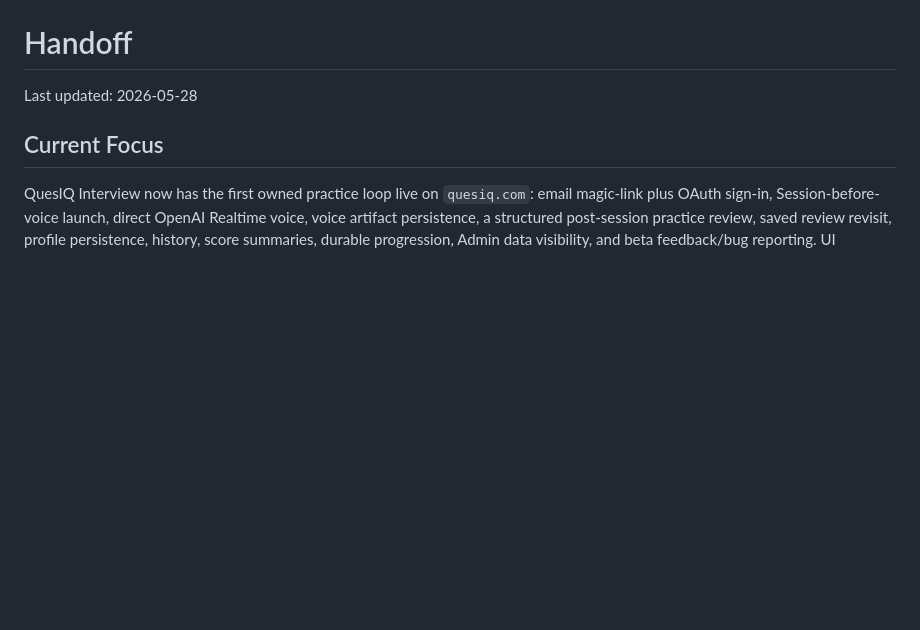
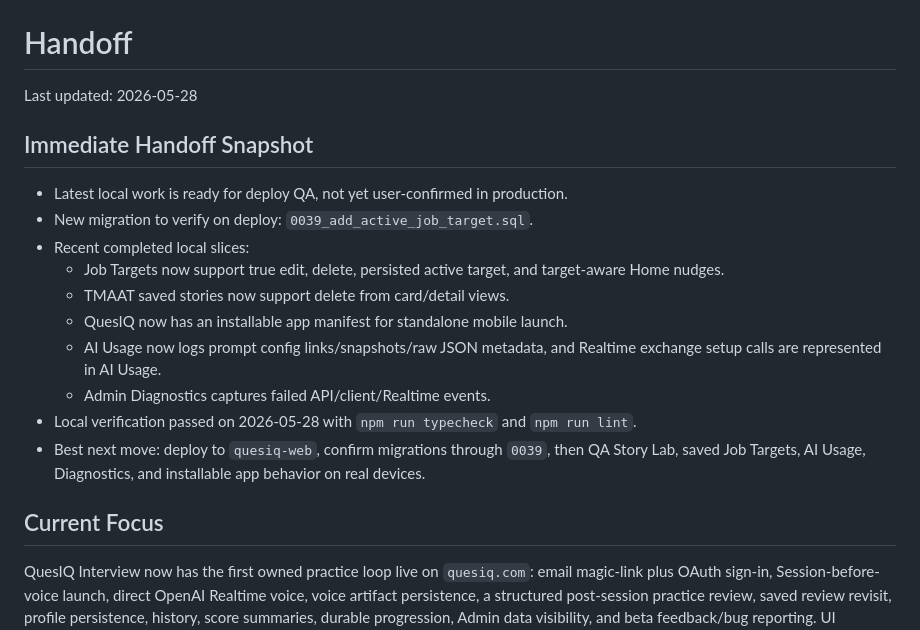
Before and after one commit to ronnieav8r/QuesIQ, a Markdown page: docs/rebuild/HANDOFF.md, the part around the change. Rendered like a GitHub page; blank space fills up the shorter version.

```diff
--- a/docs/rebuild/HANDOFF.md
+++ b/docs/rebuild/HANDOFF.md
@@ -1,6 +1,25 @@
 # Handoff
 
 Last updated: 2026-05-28
+
+## Immediate Handoff Snapshot
+
+- Latest local work is ready for deploy QA, not yet user-confirmed in
+  production.
+- New migration to verify on deploy: `0039_add_active_job_target.sql`.
+- Recent completed local slices:
+  - Job Targets now support true edit, delete, persisted active target, and
+    target-aware Home nudges.
+  - TMAAT saved stories now support delete from card/detail views.
+  - QuesIQ now has an installable app manifest for standalone mobile launch.
+  - AI Usage now logs prompt config links/snapshots/raw JSON metadata, and
+    Realtime exchange setup calls are represented in AI Usage.
+  - Admin Diagnostics captures failed API/client/Realtime events.
+- Local verification passed on 2026-05-28 with `npm run typecheck` and
+  `npm run lint`.
+- Best next move: deploy to `quesiq-web`, confirm migrations through `0039`,
+  then QA Story Lab, saved Job Targets, AI Usage, Diagnostics, and installable
+  app behavior on real devices.
 
 ## Current Focus
 
```
Also changed, not shown: docs/rebuild/REBUILD_PLAN.md (+31 -18 lines).
